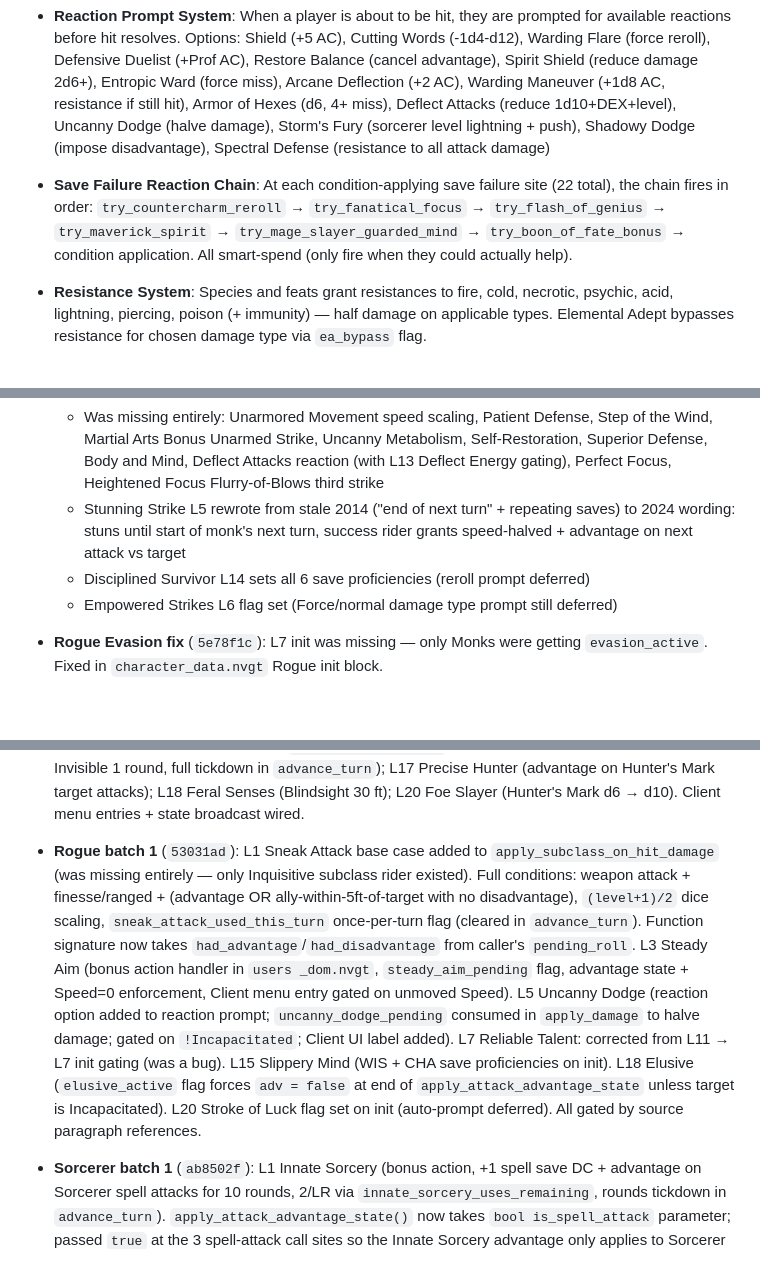
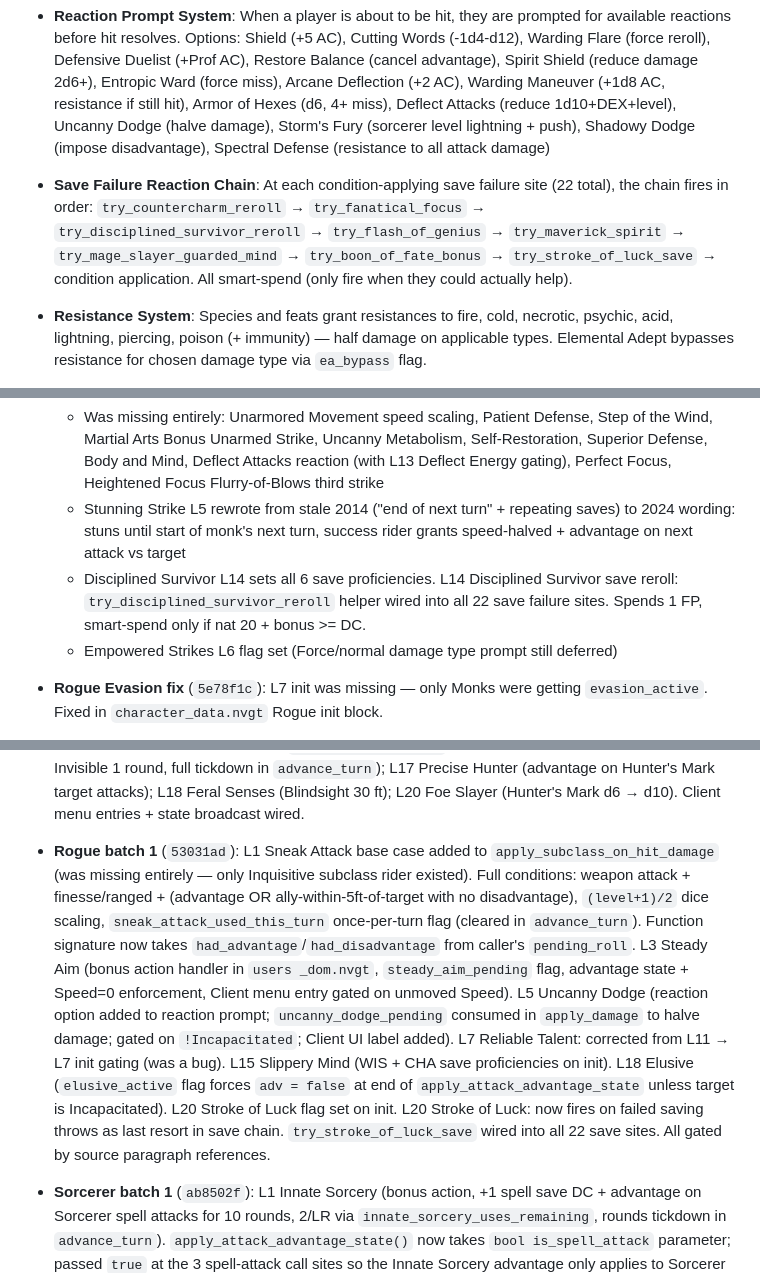
Before and after one commit to ArizonaDad/Dungeon-Legends, a Markdown page: CLAUDE.md, 3 parts joined by grey strips. Drawn GitHub-style; blank space fills up the shorter version.

```diff
--- a/CLAUDE.md
+++ b/CLAUDE.md
@@ -160,7 +160,7 @@ Multiplayer accessible D&D 5e combat arena for blind players built in **NVGT** (
 - **Extra Attack**: Fighters level 5 (2 attacks), 11 (3 attacks), 17 (3 attacks + 2 Action Surge). Other martials get 1 extra at level 5.
 
 - **Reaction Prompt System**: When a player is about to be hit, they are prompted for available reactions before hit resolves. Options: Shield (+5 AC), Cutting Words (-1d4-d12), Warding Flare (force reroll), Defensive Duelist (+Prof AC), Restore Balance (cancel advantage), Spirit Shield (reduce damage 2d6+), Entropic Ward (force miss), Arcane Deflection (+2 AC), Warding Maneuver (+1d8 AC, resistance if still hit), Armor of Hexes (d6, 4+ miss), Deflect Attacks (reduce 1d10+DEX+level), Uncanny Dodge (halve damage), Storm's Fury (sorcerer level lightning + push), Shadowy Dodge (impose disadvantage), Spectral Defense (resistance to all attack damage)
-- **Save Failure Reaction Chain**: At each condition-applying save failure site (22 total), the chain fires in order: `try_countercharm_reroll` → `try_fanatical_focus` → `try_flash_of_genius` → `try_maverick_spirit` → `try_mage_slayer_guarded_mind` → `try_boon_of_fate_bonus` → condition application. All smart-spend (only fire when they could actually help).
+- **Save Failure Reaction Chain**: At each condition-applying save failure site (22 total), the chain fires in order: `try_countercharm_reroll` → `try_fanatical_focus` → `try_disciplined_survivor_reroll` → `try_flash_of_genius` → `try_maverick_spirit` → `try_mage_slayer_guarded_mind` → `try_boon_of_fate_bonus` → `try_stroke_of_luck_save` → condition application. All smart-spend (only fire when they could actually help).
 - **Resistance System**: Species and feats grant resistances to fire, cold, necrotic, psychic, acid, lightning, piercing, poison (+ immunity) — half damage on applicable types. Elemental Adept bypasses resistance for chosen damage type via `ea_bypass` flag.
 - **Wild Magic Surge**: Wild Magic Sorcerers roll d20 on 1+ level spell cast. On natural 1, a random surge effect triggers (fire burst, temp HP, healing, invisibility, spell slot recovery, etc.)
 - **Divine Smite**: Dual mode — bonus action pre-cast OR auto-prompt on melee hit (keys 1-5 for slot level, Escape to skip)
@@ -421,12 +423,12 @@ Per-class audit of all 13 base class features against `basic_rules_full.txt` (Ba
 - **Monk** (`2730b5a` + `5e78f1c` + this batch): All 17 class features audited. See full table in `TODO_SOURCE_ACCURACY.md` Monk Audit section. Major fixes/additions:
   - Was missing entirely: Unarmored Movement speed scaling, Patient Defense, Step of the Wind, Martial Arts Bonus Unarmed Strike, Uncanny Metabolism, Self-Restoration, Superior Defense, Body and Mind, Deflect Attacks reaction (with L13 Deflect Energy gating), Perfect Focus, Heightened Focus Flurry-of-Blows third strike
   - Stunning Strike L5 rewrote from stale 2014 ("end of next turn" + repeating saves) to 2024 wording: stuns until start of monk's next turn, success rider grants speed-halved + advantage on next attack vs target
-  - Disciplined Survivor L14 sets all 6 save proficiencies (reroll prompt deferred)
+  - Disciplined Survivor L14 sets all 6 save proficiencies. L14 Disciplined Survivor save reroll: `try_disciplined_survivor_reroll` helper wired into all 22 save failure sites. Spends 1 FP, smart-spend only if nat 20 + bonus >= DC.
   - Empowered Strikes L6 flag set (Force/normal damage type prompt still deferred)
 - **Rogue Evasion fix** (`5e78f1c`): L7 init was missing — only Monks were getting `evasion_active`. Fixed in `character_data.nvgt` Rogue init block.
 - **Paladin batch 1** (`79dd582`): Aura of Protection L7 → L6 gating bug fixed; L2 Paladin's Smite free Divine Smite cast wired into bonus action handler; L5 Faithful Steed free Find Steed cast flag added; L10 Aura of Courage Frightened immunity in `add_condition`; L11 Radiant Strikes (+1d8 radiant on melee weapon/unarmed hit) in `apply_attack` damage block. L14 Restoring Touch verified already-implemented in lay_on_hands handler.
 - **Ranger batch 1** (in this commit): L1 Favored Enemy free Hunter's Mark casts (scaling 2/3/4/5/6) via new `grant_free_cast()` helper; L6 Roving (+10 ft speed + matching climb/swim); L10 Tireless (Magic action 1d8+WIS temp HP via new bonus action menu entry); L13 Relentless Hunter (Hunter's Mark concentration unbreakable in `check_concentration`); L14 Nature's Veil (Bonus Action self-Invisible 1 round, full tickdown in `advance_turn`); L17 Precise Hunter (advantage on Hunter's Mark target attacks); L18 Feral Senses (Blindsight 30 ft); L20 Foe Slayer (Hunter's Mark d6 → d10). Client menu entries + state broadcast wired.
-- **Rogue batch 1** (`53031ad`): L1 Sneak Attack base case added to `apply_subclass_on_hit_damage` (was missing entirely — only Inquisitive subclass rider existed). Full conditions: weapon attack + finesse/ranged + (advantage OR ally-within-5ft-of-target with no disadvantage), `(level+1)/2` dice scaling, `sneak_attack_used_this_turn` once-per-turn flag (cleared in `advance_turn`). Function signature now takes `had_advantage`/`had_disadvantage` from caller's `pending_roll`. L3 Steady Aim (bonus action handler in `users _dom.nvgt`, `steady_aim_pending` flag, advantage state + Speed=0 enforcement, Client menu entry gated on unmoved Speed). L5 Uncanny Dodge (reaction option added to reaction prompt; `uncanny_dodge_pending` consumed in `apply_damage` to halve damage; gated on `!Incapacitated`; Client UI label added). L7 Reliable Talent: corrected from L11 → L7 init gating (was a bug). L15 Slippery Mind (WIS + CHA save proficiencies on init). L18 Elusive (`elusive_active` flag forces `adv = false` at end of `apply_attack_advantage_state` unless target is Incapacitated). L20 Stroke of Luck flag set on init (auto-prompt deferred). All gated by source paragraph references.
+- **Rogue batch 1** (`53031ad`): L1 Sneak Attack base case added to `apply_subclass_on_hit_damage` (was missing entirely — only Inquisitive subclass rider existed). Full conditions: weapon attack + finesse/ranged + (advantage OR ally-within-5ft-of-target with no disadvantage), `(level+1)/2` dice scaling, `sneak_attack_used_this_turn` once-per-turn flag (cleared in `advance_turn`). Function signature now takes `had_advantage`/`had_disadvantage` from caller's `pending_roll`. L3 Steady Aim (bonus action handler in `users _dom.nvgt`, `steady_aim_pending` flag, advantage state + Speed=0 enforcement, Client menu entry gated on unmoved Speed). L5 Uncanny Dodge (reaction option added to reaction prompt; `uncanny_dodge_pending` consumed in `apply_damage` to halve damage; gated on `!Incapacitated`; Client UI label added). L7 Reliable Talent: corrected from L11 → L7 init gating (was a bug). L15 Slippery Mind (WIS + CHA save proficiencies on init). L18 Elusive (`elusive_active` flag forces `adv = false` at end of `apply_attack_advantage_state` unless target is Incapacitated). L20 Stroke of Luck flag set on init. L20 Stroke of Luck: now fires on failed saving throws as last resort in save chain. `try_stroke_of_luck_save` wired into all 22 save sites. All gated by source paragraph references.
 - **Sorcerer batch 1** (`ab8502f`): L1 Innate Sorcery (bonus action, +1 spell save DC + advantage on Sorcerer spell attacks for 10 rounds, 2/LR via `innate_sorcery_uses_remaining`, rounds tickdown in `advance_turn`). `apply_attack_advantage_state()` now takes `bool is_spell_attack` parameter; passed `true` at the 3 spell-attack call sites so the Innate Sorcery advantage only applies to Sorcerer spell attacks. `spell_save_dc()` adds +1 to Sorcerer casters with active Innate Sorcery. L2 Font of Magic SP↔slot conversion (both directions as bonus action handlers in `users _dom.nvgt`: `font_of_magic_to_slot` consumes SP per cost table L1=2/L2=3/L3=5/L4=6/L5=7 with min-level gating, `font_of_magic_to_sp` is free action that yields slot-level SP). L5 Sorcerous Restoration flag set on init (short rest plumbing deferred). L7 Sorcery Incarnate fallback path: when out of Innate Sorcery uses but L7+, 2 SP can activate it instead. 7 metamagic stub flags added (`careful/distant/empowered/extended/heightened/seeking/transmuted`) for future batches. Client wires 4 new state fields, 3 new menu entries, and nested sub-menu Font of Magic slot-level pickers in both directions.
 - **Sorcerer Draconic Sorcery + Wizard Evoker subclass audit** (`cc7b1d6`): Basic Rules 2024 paras 7539-7566 + 9253-9268. Draconic Sorcery and Evoker subclass features audited against source paragraphs.
 - **Sorcerer Storm Sorcery + Divine Soul subclass audit** (`50944c0`): Xanathar's paras 2515-2639. Storm Sorcery: Heart of the Storm eruption damage + lightning/thunder resistance at L6, Storm's Fury reaction lightning + STR save push at L14, Wind Soul immunity + fly 60 at L18. Divine Soul: Divine Magic affinity choice via Shift+P with auto-prepared spell at L1, Favored by the Gods auto 2d4 additive reroll 1/SR at L1, Otherworldly Wings toggle BA fly 30 at L14, Unearthly Recovery BA heal half max HP when below half 1/LR at L18.
```
Also changed, not shown: other parts of CLAUDE.md (+4 -2 lines), TODO_SOURCE_ACCURACY.md (+2 -2 lines).
